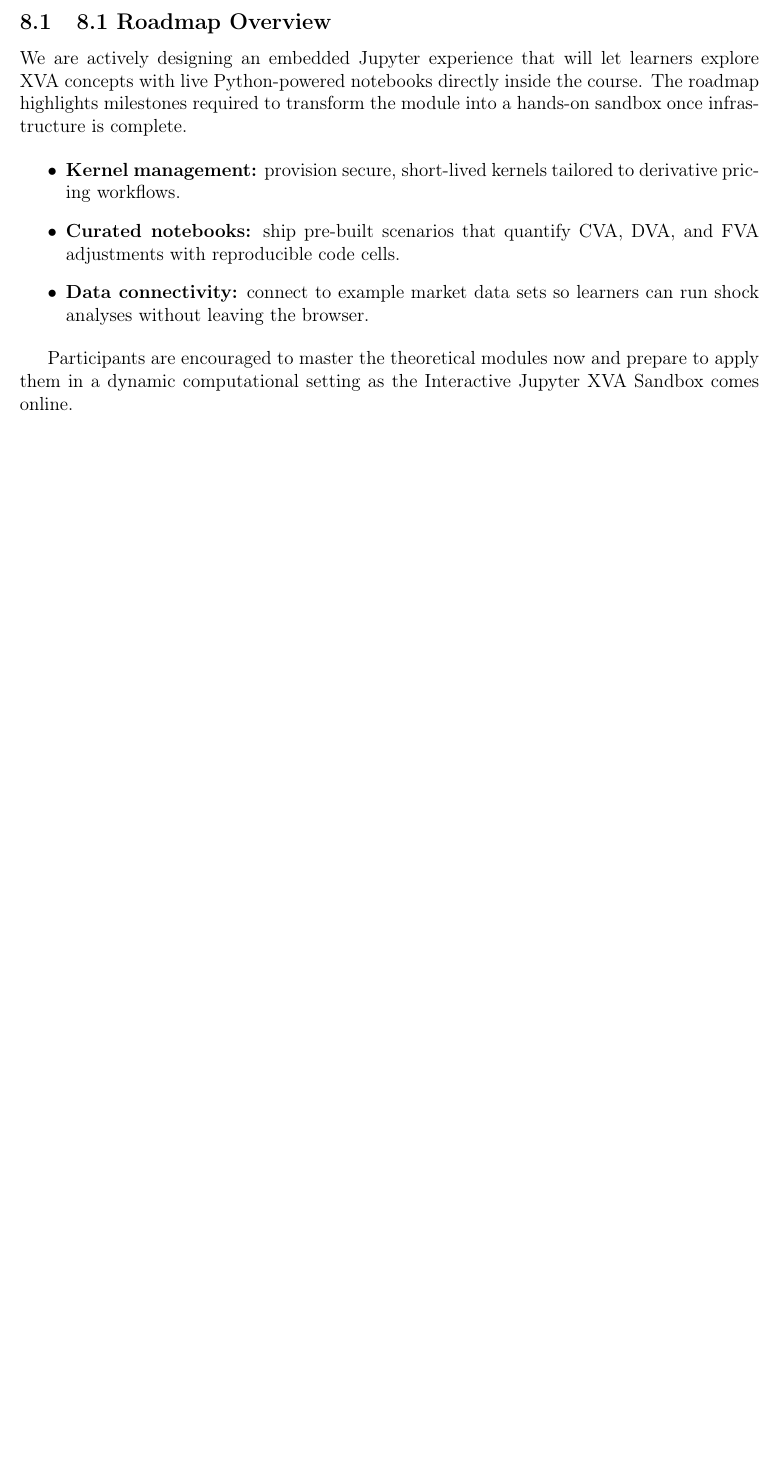
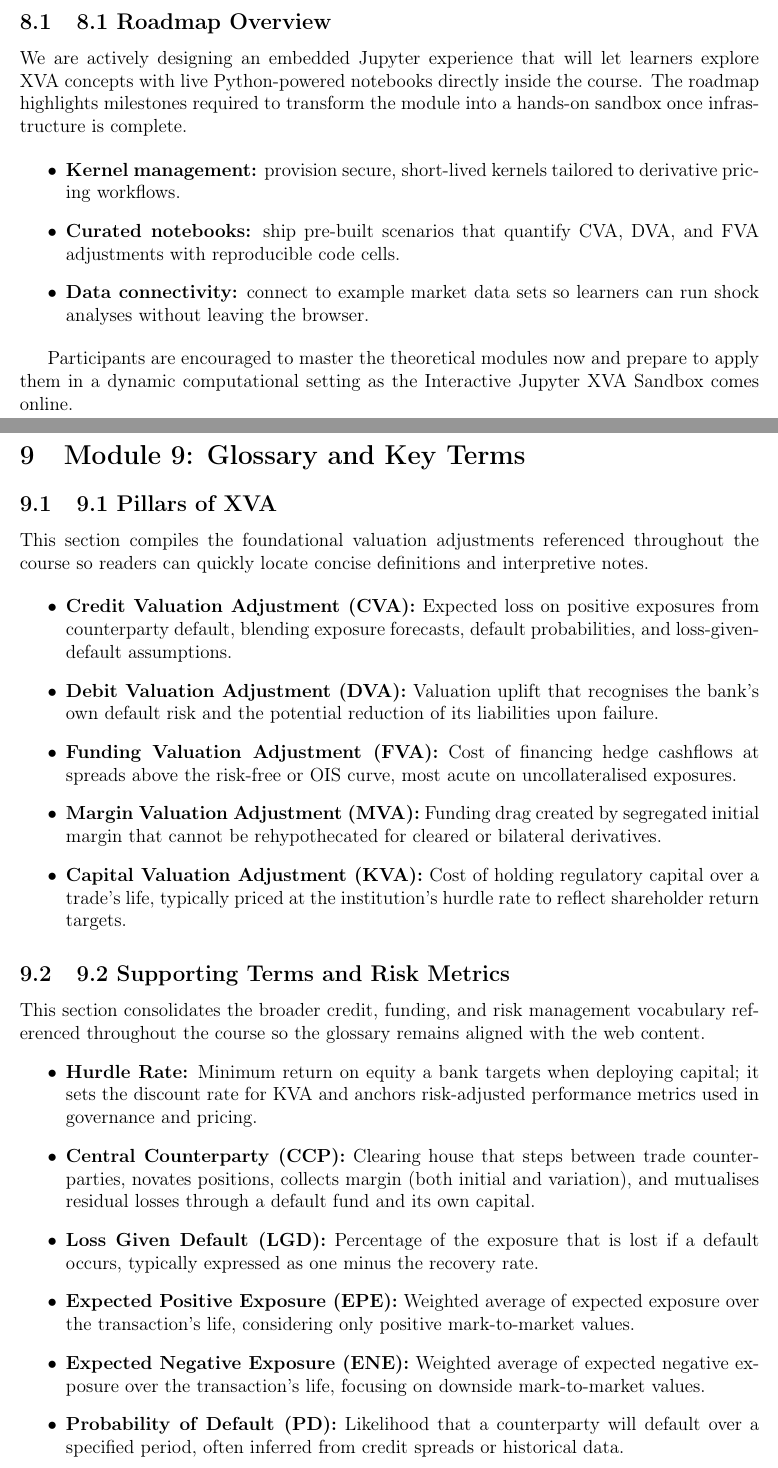
Before and after one commit to tglauner/course_xva_essentials, a LaTeX document (latex_material/xva_verbatim_web.tex, which reads latex_material/modules/module9_verbatim_glossary.tex): part of page 26 of 26 before the commit and two parts of pages 26 and 27 of 28 after it, the two joined at a grey line, cut so that both start at the same text, the shorter picture padded with empty space. Compiled offline with pdfLaTeX.

Commit message:
Expand latex glossary to match web terms

```diff
--- /dev/null
+++ b/latex_material/modules/module9_verbatim_glossary.tex
@@ -0,0 +1,24 @@
+\section{Module 9: Glossary and Key Terms}
+
+\subsection{9.1 Pillars of XVA}
+This section compiles the foundational valuation adjustments referenced throughout the course so readers can quickly locate concise definitions and interpretive notes.
+
+\begin{itemize}
+    \item \textbf{Credit Valuation Adjustment (CVA):} Expected loss on positive exposures from counterparty default, blending exposure forecasts, default probabilities, and loss-given-default assumptions.
+    \item \textbf{Debit Valuation Adjustment (DVA):} Valuation uplift that recognises the bank's own default risk and the potential reduction of its liabilities upon failure.
+    \item \textbf{Funding Valuation Adjustment (FVA):} Cost of financing hedge cashflows at spreads above the risk-free or OIS curve, most acute on uncollateralised exposures.
+    \item \textbf{Margin Valuation Adjustment (MVA):} Funding drag created by segregated initial margin that cannot be rehypothecated for cleared or bilateral derivatives.
+    \item \textbf{Capital Valuation Adjustment (KVA):} Cost of holding regulatory capital over a trade's life, typically priced at the institution's hurdle rate to reflect shareholder return targets.
+\end{itemize}
+
+\subsection{9.2 Supporting Terms and Risk Metrics}
+This section consolidates the broader credit, funding, and risk management vocabulary referenced throughout the course so the glossary remains aligned with the web content.
+\begin{itemize}
+    \item \textbf{Hurdle Rate:} Minimum return on equity a bank targets when deploying capital; it sets the discount rate for KVA and anchors risk-adjusted performance metrics used in governance and pricing.
+    \item \textbf{Central Counterparty (CCP):} Clearing house that steps between trade counterparties, novates positions, collects margin (both initial and variation), and mutualises residual losses through a default fund and its own capital.
+    \item \textbf{Loss Given Default (LGD):} Percentage of the exposure that is lost if a default occurs, typically expressed as one minus the recovery rate.
+    \item \textbf{Expected Positive Exposure (EPE):} Weighted average of expected exposure over the transaction's life, considering only positive mark-to-market values.
+    \item \textbf{Expected Negative Exposure (ENE):} Weighted average of expected negative exposure over the transaction's life, focusing on downside mark-to-market values.
+    \item \textbf{Probability of Default (PD):} Likelihood that a counterparty will default over a specified period, often inferred from credit spreads or historical data.
+    \item \textbf{Expected Exposure (EE):} Expected value of the exposure at a future point in time, considering only positive mark-to-market values, commonly generated via Monte Carlo simulation.
+    \item \textbf{Overnight Index Swap (OIS):} Interest rate swap whose floating leg references an overnight index; used as the discounting curve for collateralised derivatives.
```
Also changed, not shown: latex_material/xva_verbatim_web.tex (+2 -0 lines), latex_material/modules/module9_verbatim_glossary.tex (6 more changed lines), 3 other files.
